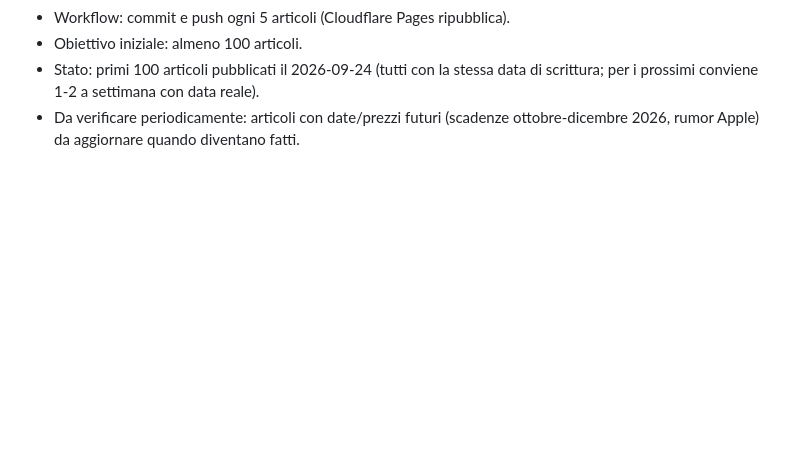
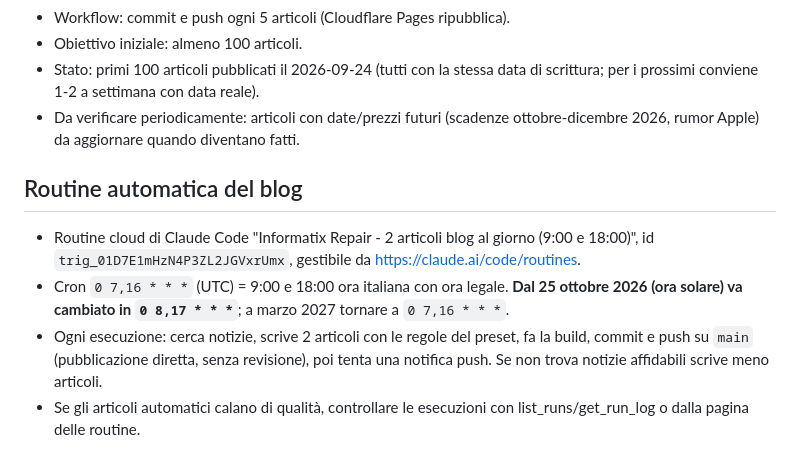
Before and after one commit to Marctie/informatix-repair, a Markdown page: docs/MEMORY.md, the part around the change. GitHub-like rendering; blank space fills up the shorter version.

Commit message:
Documenta la routine automatica del blog
Co-Authored-By: Claude Sonnet 5 <noreply@anthropic.com>

```diff
--- a/docs/MEMORY.md
+++ b/docs/MEMORY.md
@@ -46,3 +46,9 @@ Il registro cronologico delle modifiche è in [CHATLOG.md](CHATLOG.md).
 - Obiettivo iniziale: almeno 100 articoli.
 - Stato: primi 100 articoli pubblicati il 2026-09-24 (tutti con la stessa data di scrittura; per i prossimi conviene 1-2 a settimana con data reale).
 - Da verificare periodicamente: articoli con date/prezzi futuri (scadenze ottobre-dicembre 2026, rumor Apple) da aggiornare quando diventano fatti.
+
+## Routine automatica del blog
+- Routine cloud di Claude Code "Informatix Repair - 2 articoli blog al giorno (9:00 e 18:00)", id `trig_01D7E1mHzN4P3ZL2JGVxrUmx`, gestibile da https://claude.ai/code/routines.
+- Cron `0 7,16 * * *` (UTC) = 9:00 e 18:00 ora italiana con ora legale. **Dal 25 ottobre 2026 (ora solare) va cambiato in `0 8,17 * * *`**; a marzo 2027 tornare a `0 7,16 * * *`.
+- Ogni esecuzione: cerca notizie, scrive 2 articoli con le regole del preset, fa la build, commit e push su `main` (pubblicazione diretta, senza revisione), poi tenta una notifica push. Se non trova notizie affidabili scrive meno articoli.
+- Se gli articoli automatici calano di qualità, controllare le esecuzioni con list_runs/get_run_log o dalla pagina delle routine.
```
Also changed, not shown: docs/CHATLOG.md (+5 -0 lines).
